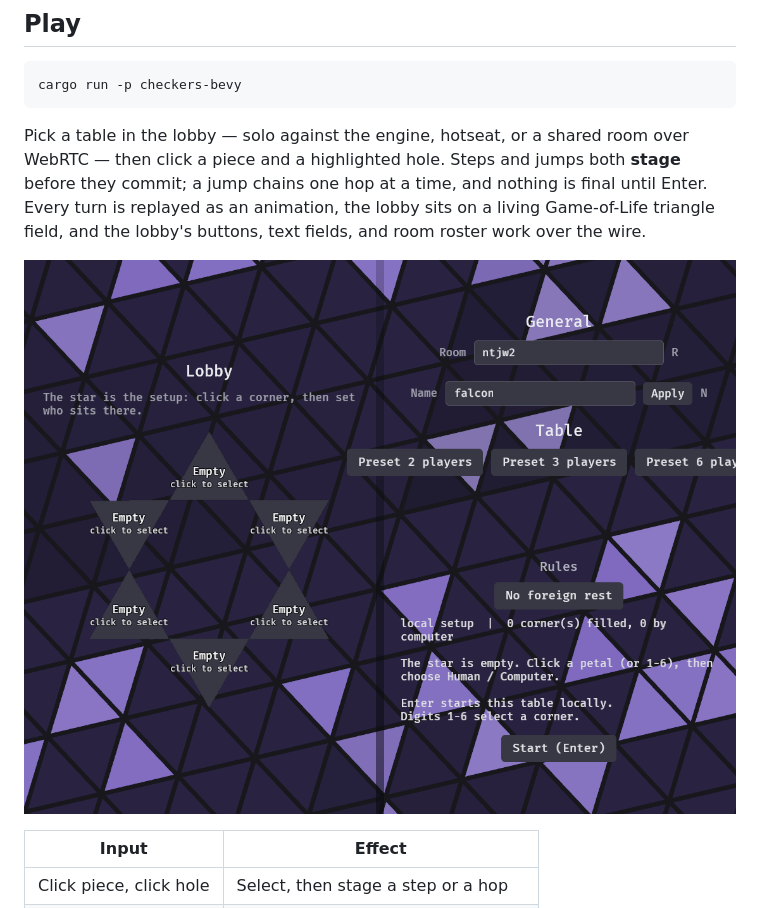
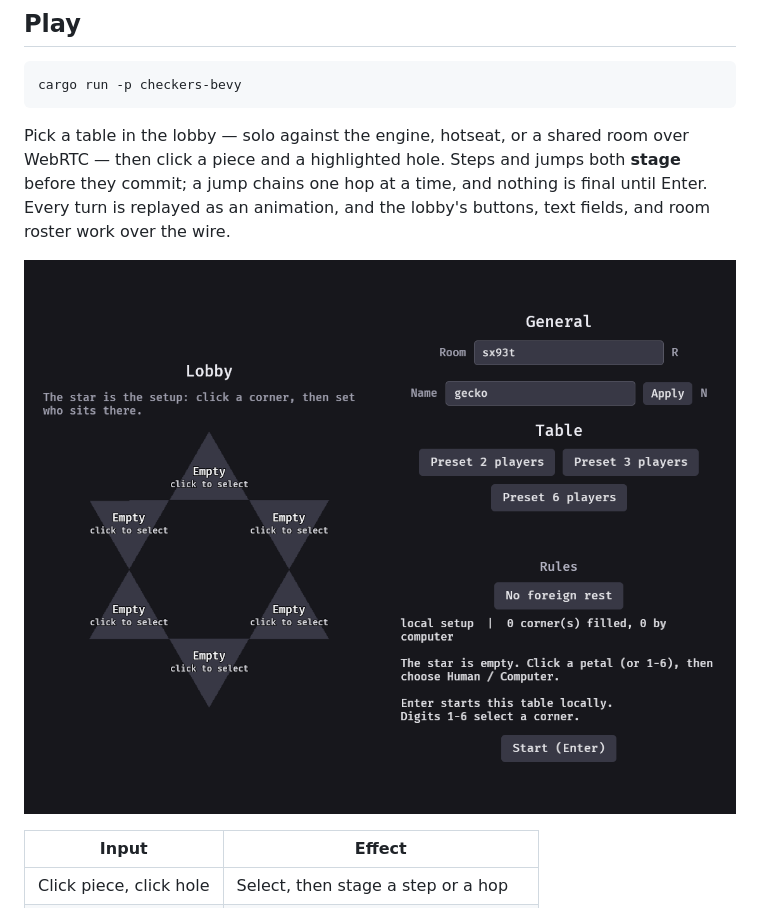
Before and after one commit to barafael/chinese-checke.rs, a Markdown page: README.md, the part around one of its changes. Rendered like a GitHub page; pictures changed too: screenshots/lobby.png.

```diff
--- a/README.md
+++ b/README.md
@@ -17,7 +17,6 @@ cargo run -p checkers-bevy
 Pick a table in the lobby — solo against the engine, hotseat, or a shared room
 over WebRTC — then click a piece and a highlighted hole. Steps and jumps both
 **stage** before they commit; a jump chains one hop at a time, and nothing is
-final until Enter. Every turn is replayed as an animation, the lobby sits on a
-living Game-of-Life triangle field, and the lobby's buttons, text fields, and
-room roster work over the wire.
+final until Enter. Every turn is replayed as an animation, and the lobby's
+buttons, text fields, and room roster work over the wire.
 
```
Also changed, not shown: other parts of README.md (+1 -1 lines), 2 other files.
